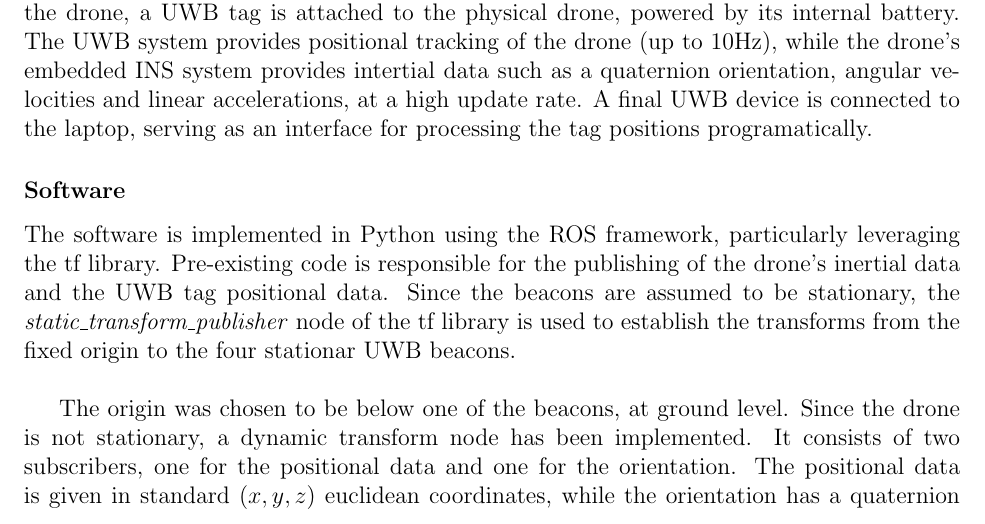
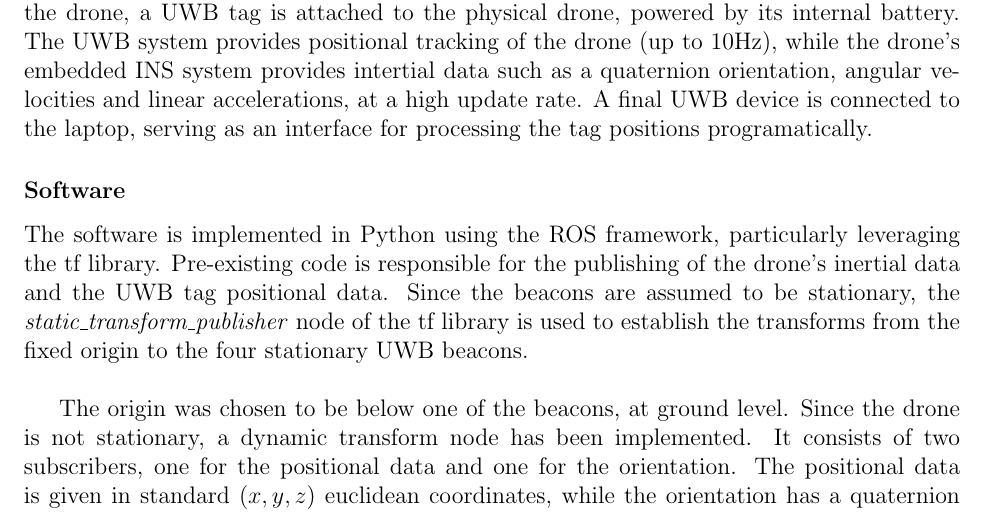
Before and after one commit to edvart-ros/robotics_hw, a LaTeX problem sheet (assignments/frames/frames.tex): part of page 1 of 3, cut so that both start at the same text. Compiled offline with pdfLaTeX.

Commit message:
proofread

```diff
--- a/assignments/frames/frames.tex
+++ b/assignments/frames/frames.tex
@@ -52,7 +52,7 @@ A final UWB device is connected to the laptop, serving as an interface for proce
 
 \subsubsection*{Software}
 The software is implemented in Python using the ROS framework, particularly leveraging the tf library. Pre-existing code is responsible for the publishing of the drone's inertial data and the UWB tag positional data.
-Since the beacons are assumed to be stationary, the \textit{static\_transform\_publisher} node of the tf library is used to establish the transforms from the fixed origin to the four stationar UWB beacons.
+Since the beacons are assumed to be stationary, the \textit{static\_transform\_publisher} node of the tf library is used to establish the transforms from the fixed origin to the four stationary UWB beacons.
 \\
 
 The origin was chosen to be below one of the beacons, at ground level.
```
Also changed, not shown: assignments/frames/frames.pdf, assignments/frames/frames.tex (11 more changed lines), 4 other files.
